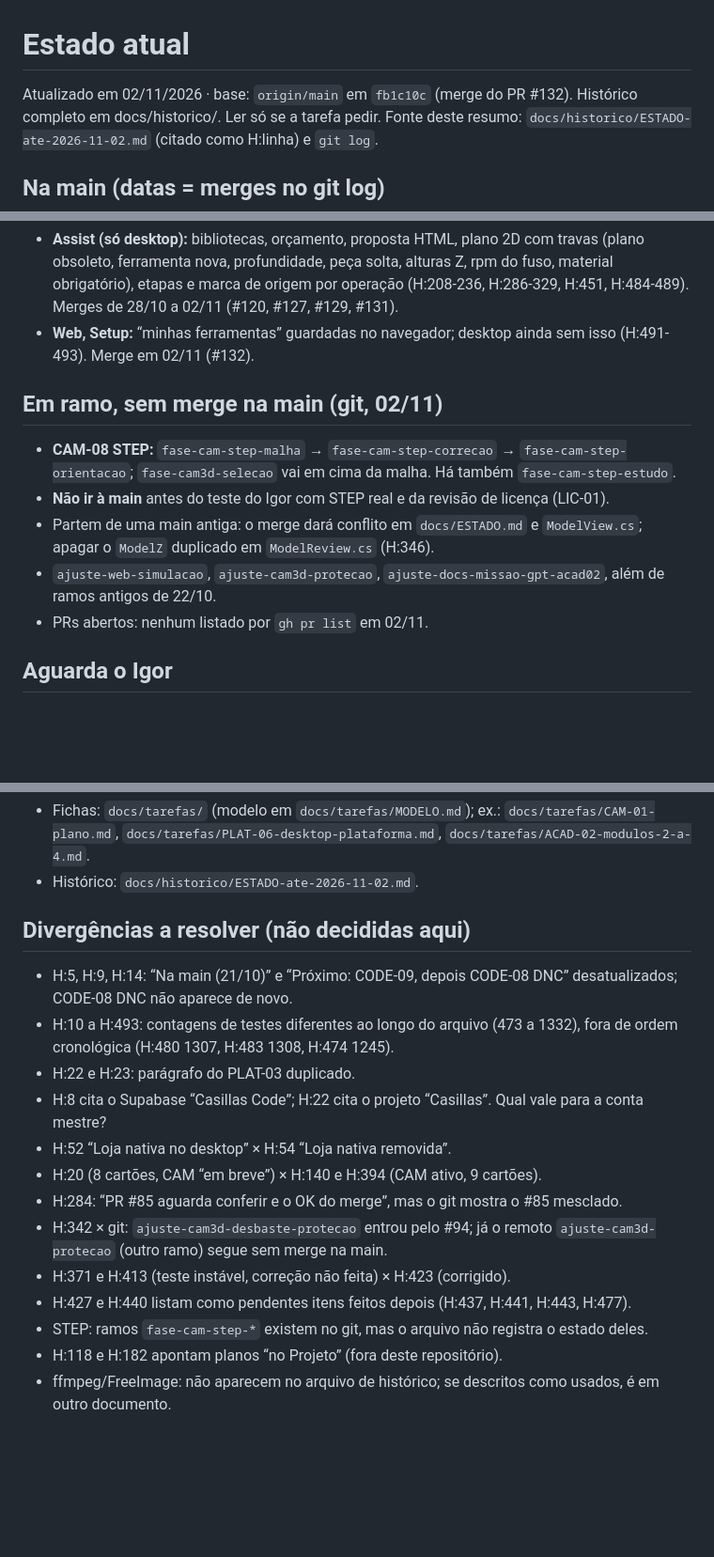
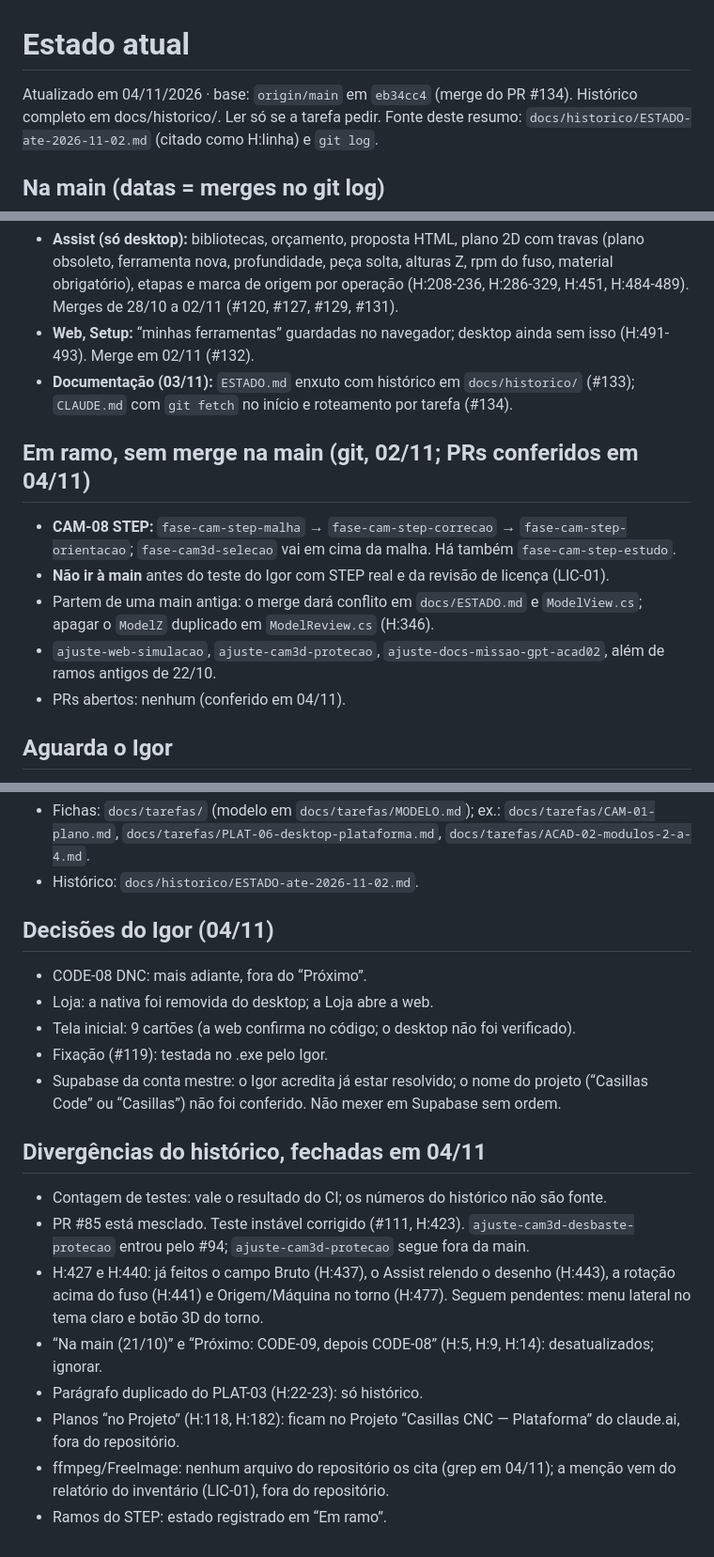
Before and after one commit to martinsdesiqueiraigor-art/CNCSTUDIO, a Markdown page: docs/ESTADO.md, 3 parts joined by grey strips. Shown at 94% size. Rendered like a GitHub page; blank space fills up the shorter version.

Commit message:
docs: fechar divergências do ESTADO.md e registrar decisões de 04/11 (CTX-03)
Co-Authored-By: Claude Sonnet 5.5 <noreply@anthropic.com>
Claude-Session: https://claude.ai/code/session_01B7m9Dw94KTkTAXLfjRRdGA

```diff
--- a/docs/ESTADO.md
+++ b/docs/ESTADO.md
@@ -1,6 +1,6 @@
 # Estado atual
 
-Atualizado em 02/11/2026 · base: `origin/main` em `fb1c10c` (merge do PR #132).
+Atualizado em 04/11/2026 · base: `origin/main` em `eb34cc4` (merge do PR #134).
 Histórico completo em docs/historico/. Ler só se a tarefa pedir.
 Fonte deste resumo: `docs/historico/ESTADO-ate-2026-11-02.md` (citado como H:linha) e `git log`.
 
@@ -15,13 +15,14 @@ Fonte deste resumo: `docs/historico/ESTADO-ate-2026-11-02.md` (citado como H:lin
 - **CAM web:** CAM rápido; trava de licença “soft”, livre enquanto o produto `cam` estiver inativo no servidor (H:139, H:238-241). Merges de 27/10 a 28/10 (#73).
 - **Assist (só desktop):** bibliotecas, orçamento, proposta HTML, plano 2D com travas (plano obsoleto, ferramenta nova, profundidade, peça solta, alturas Z, rpm do fuso, material obrigatório), etapas e marca de origem por operação (H:208-236, H:286-329, H:451, H:484-489). Merges de 28/10 a 02/11 (#120, #127, #129, #131).
 - **Web, Setup:** “minhas ferramentas” guardadas no navegador; desktop ainda sem isso (H:491-493). Merge em 02/11 (#132).
+- **Documentação (03/11):** `ESTADO.md` enxuto com histórico em `docs/historico/` (#133); `CLAUDE.md` com `git fetch` no início e roteamento por tarefa (#134).
 
-## Em ramo, sem merge na main (git, 02/11)
+## Em ramo, sem merge na main (git, 02/11; PRs conferidos em 04/11)
 - **CAM-08 STEP:** `fase-cam-step-malha` → `fase-cam-step-correcao` → `fase-cam-step-orientacao`; `fase-cam3d-selecao` vai em cima da malha. Há também `fase-cam-step-estudo`.
 - **Não ir à main** antes do teste do Igor com STEP real e da revisão de licença (LIC-01).
 - Partem de uma main antiga: o merge dará conflito em `docs/ESTADO.md` e `ModelView.cs`; apagar o `ModelZ` duplicado em `ModelReview.cs` (H:346).
 - `ajuste-web-simulacao`, `ajuste-cam3d-protecao`, `ajuste-docs-missao-gpt-acad02`, além de ramos antigos de 22/10.
-- PRs abertos: nenhum listado por `gh pr list` em 02/11.
+- PRs abertos: nenhum (conferido em 04/11).
 
 ## Aguarda o Igor
 - Conferir na prévia/celular o que ficou “não conferido”: telas web do Code, Macro, Otimizador, Loja e Academy dentro do app (H:395-409, H:419); vista de frente para o eixo e peça girando na web (H:146, H:171).
@@ -58,17 +58,19 @@ Fonte deste resumo: `docs/historico/ESTADO-ate-2026-11-02.md` (citado como H:lin
 - Fichas: `docs/tarefas/` (modelo em `docs/tarefas/MODELO.md`); ex.: `docs/tarefas/CAM-01-plano.md`, `docs/tarefas/PLAT-06-desktop-plataforma.md`, `docs/tarefas/ACAD-02-modulos-2-a-4.md`.
 - Histórico: `docs/historico/ESTADO-ate-2026-11-02.md`.
 
-## Divergências a resolver (não decididas aqui)
-- H:5, H:9, H:14: “Na main (21/10)” e “Próximo: CODE-09, depois CODE-08 DNC” desatualizados; CODE-08 DNC não aparece de novo.
-- H:10 a H:493: contagens de testes diferentes ao longo do arquivo (473 a 1332), fora de ordem cronológica (H:480 1307, H:483 1308, H:474 1245).
-- H:22 e H:23: parágrafo do PLAT-03 duplicado.
-- H:8 cita o Supabase “Casillas Code”; H:22 cita o projeto “Casillas”. Qual vale para a conta mestre?
-- H:52 “Loja nativa no desktop” × H:54 “Loja nativa removida”.
-- H:20 (8 cartões, CAM “em breve”) × H:140 e H:394 (CAM ativo, 9 cartões).
-- H:284: “PR #85 aguarda conferir e o OK do merge”, mas o git mostra o #85 mesclado.
-- H:342 × git: `ajuste-cam3d-desbaste-protecao` entrou pelo #94; já o remoto `ajuste-cam3d-protecao` (outro ramo) segue sem merge na main.
-- H:371 e H:413 (teste instável, correção não feita) × H:423 (corrigido).
-- H:427 e H:440 listam como pendentes itens feitos depois (H:437, H:441, H:443, H:477).
-- STEP: ramos `fase-cam-step-*` existem no git, mas o arquivo não registra o estado deles.
-- H:118 e H:182 apontam planos “no Projeto” (fora deste repositório).
-- ffmpeg/FreeImage: não aparecem no arquivo de histórico; se descritos como usados, é em outro documento.
+## Decisões do Igor (04/11)
+- CODE-08 DNC: mais adiante, fora do “Próximo”.
+- Loja: a nativa foi removida do desktop; a Loja abre a web.
+- Tela inicial: 9 cartões (a web confirma no código; o desktop não foi verificado).
+- Fixação (#119): testada no .exe pelo Igor.
+- Supabase da conta mestre: o Igor acredita já estar resolvido; o nome do projeto (“Casillas Code” ou “Casillas”) não foi conferido. Não mexer em Supabase sem ordem.
+
+## Divergências do histórico, fechadas em 04/11
+- Contagem de testes: vale o resultado do CI; os números do histórico não são fonte.
+- PR #85 está mesclado. Teste instável corrigido (#111, H:423). `ajuste-cam3d-desbaste-protecao` entrou pelo #94; `ajuste-cam3d-protecao` segue fora da main.
+- H:427 e H:440: já feitos o campo Bruto (H:437), o Assist relendo o desenho (H:443), a rotação acima do fuso (H:441) e Origem/Máquina no torno (H:477). Seguem pendentes: menu lateral no tema claro e botão 3D do torno.
+- “Na main (21/10)” e “Próximo: CODE-09, depois CODE-08” (H:5, H:9, H:14): desatualizados; ignorar.
+- Parágrafo duplicado do PLAT-03 (H:22-23): só histórico.
+- Planos “no Projeto” (H:118, H:182): ficam no Projeto “Casillas CNC — Plataforma” do claude.ai, fora do repositório.
+- ffmpeg/FreeImage: nenhum arquivo do repositório os cita (grep em 04/11); a menção vem do relatório do inventário (LIC-01), fora do repositório.
+- Ramos do STEP: estado registrado em “Em ramo”.
```
Also changed, not shown: other parts of docs/ESTADO.md (+0 -1 lines).
